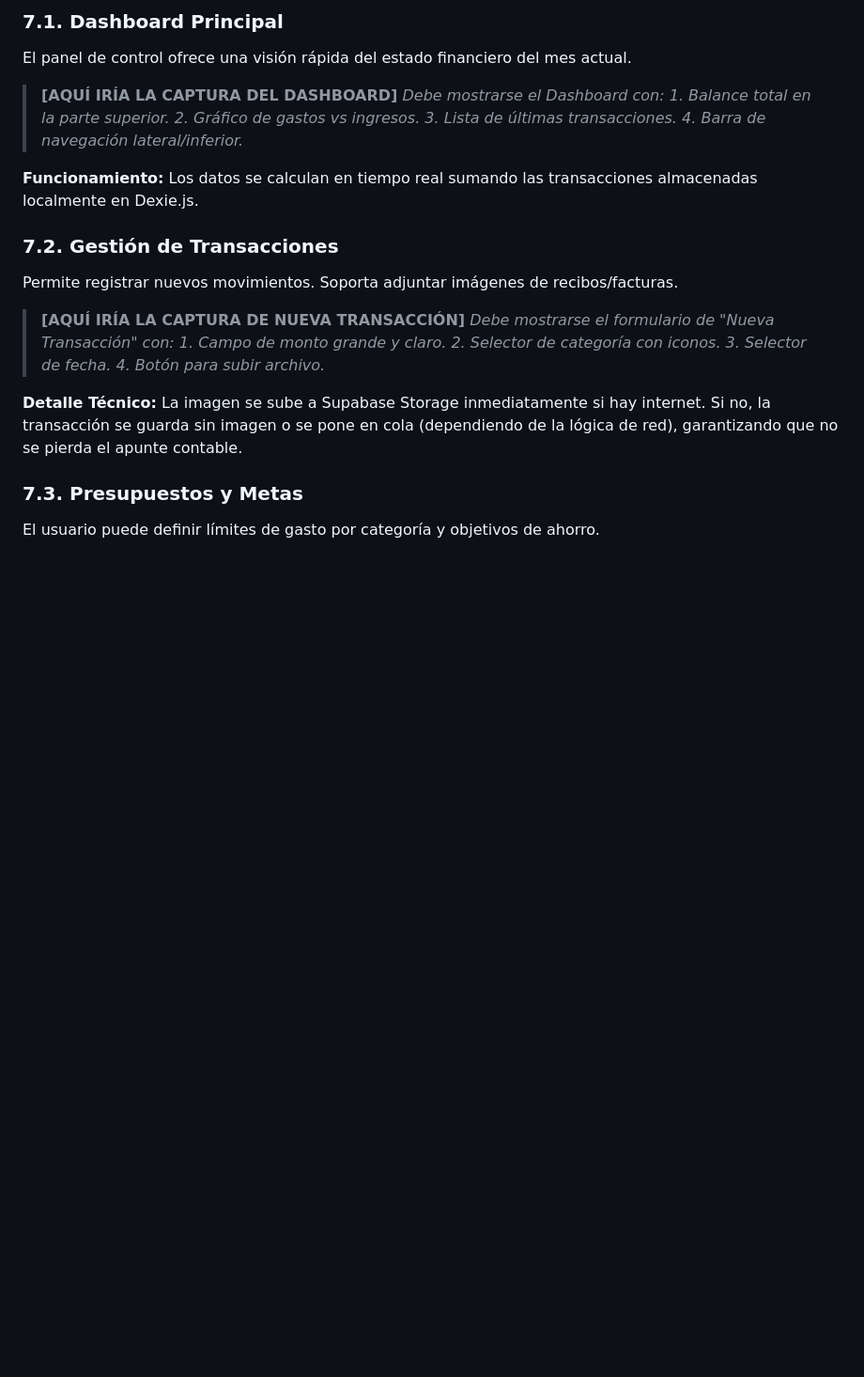
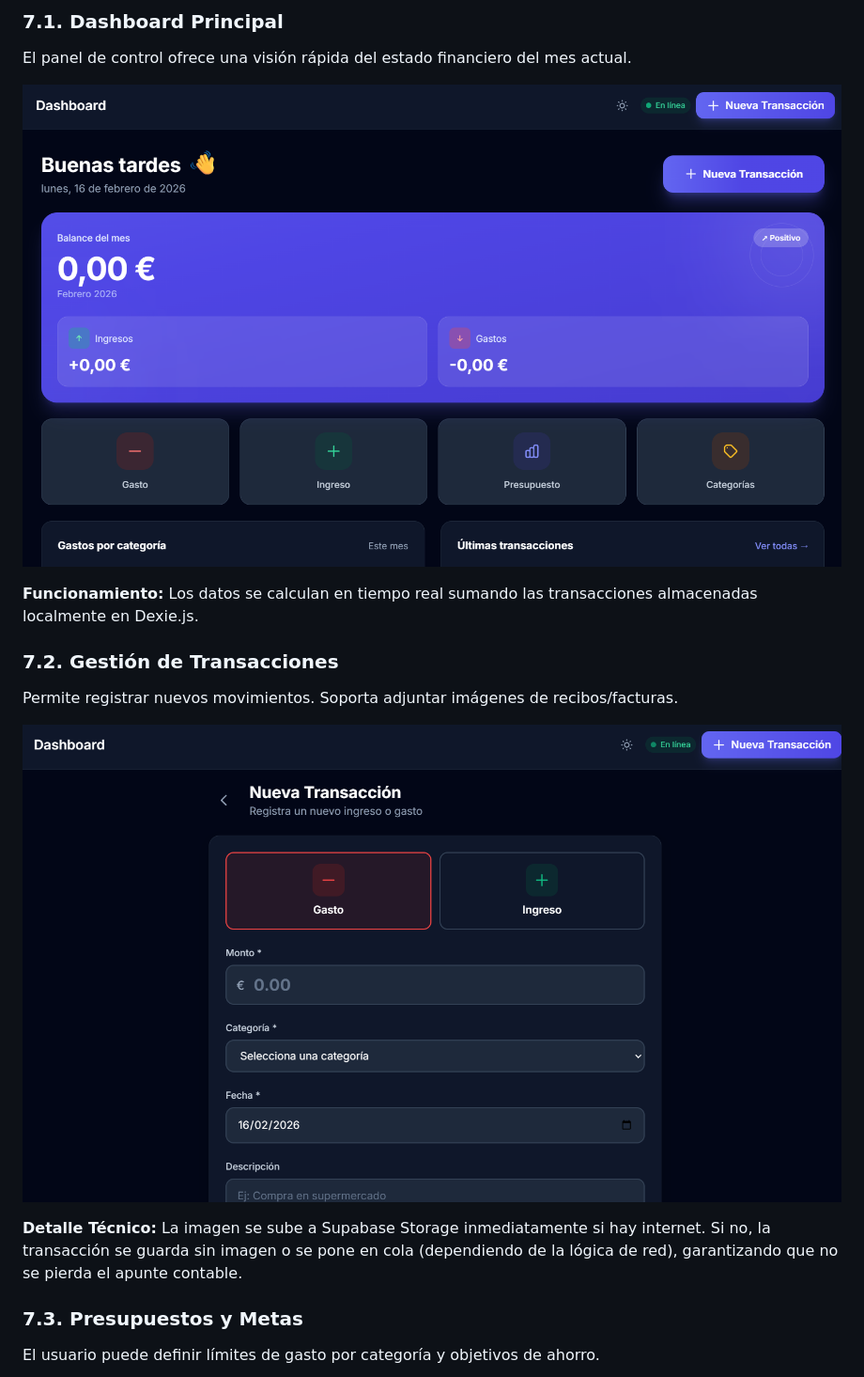
Before and after one commit to adriaviles2711/personal, a Markdown page: docs/AppFinanzas/MEMORIA_TECNICA.md, the part around one of its changes. Shown at 94% size. Drawn GitHub-style; pictures changed too: docs/AppFinanzas/imagenes/dashboard.png (added), docs/AppFinanzas/imagenes/transaccion.png (added); blank space fills up the shorter version.

Commit message:
documentación terminada

```diff
--- a/docs/AppFinanzas/MEMORIA_TECNICA.md
+++ b/docs/AppFinanzas/MEMORIA_TECNICA.md
@@ -135,24 +135,14 @@ A continuación se muestra el flujo de uso de la aplicación.
 ### 7.1. Dashboard Principal
 El panel de control ofrece una visión rápida del estado financiero del mes actual.
 
-> **[AQUÍ IRÍA LA CAPTURA DEL DASHBOARD]**
-> *Debe mostrarse el Dashboard con:*
-> *1. Balance total en la parte superior.*
-> *2. Gráfico de gastos vs ingresos.*
-> *3. Lista de últimas transacciones.*
-> *4. Barra de navegación lateral/inferior.*
+![Dashboard Principal](./imagenes/dashboard.png)
 
 **Funcionamiento:** Los datos se calculan en tiempo real sumando las transacciones almacenadas localmente en Dexie.js.
 
 ### 7.2. Gestión de Transacciones
 Permite registrar nuevos movimientos. Soporta adjuntar imágenes de recibos/facturas.
 
-> **[AQUÍ IRÍA LA CAPTURA DE NUEVA TRANSACCIÓN]**
-> *Debe mostrarse el formulario de "Nueva Transacción" con:*
-> *1. Campo de monto grande y claro.*
-> *2. Selector de categoría con iconos.*
-> *3. Selector de fecha.*
-> *4. Botón para subir archivo.*
+![Transacción](./imagenes/transaccion.png)
 
 **Detalle Técnico:** La imagen se sube a Supabase Storage inmediatamente si hay internet. Si no, la transacción se guarda sin imagen o se pone en cola (dependiendo de la lógica de red), garantizando que no se pierda el apunte contable.
 
```
Also changed, not shown: other parts of docs/AppFinanzas/MEMORIA_TECNICA.md (+2 -4 lines), docs/AppFinanzas/imagenes/metas.png (added), docs/AppFinanzas/imagenes/presupuesto.png (added).
